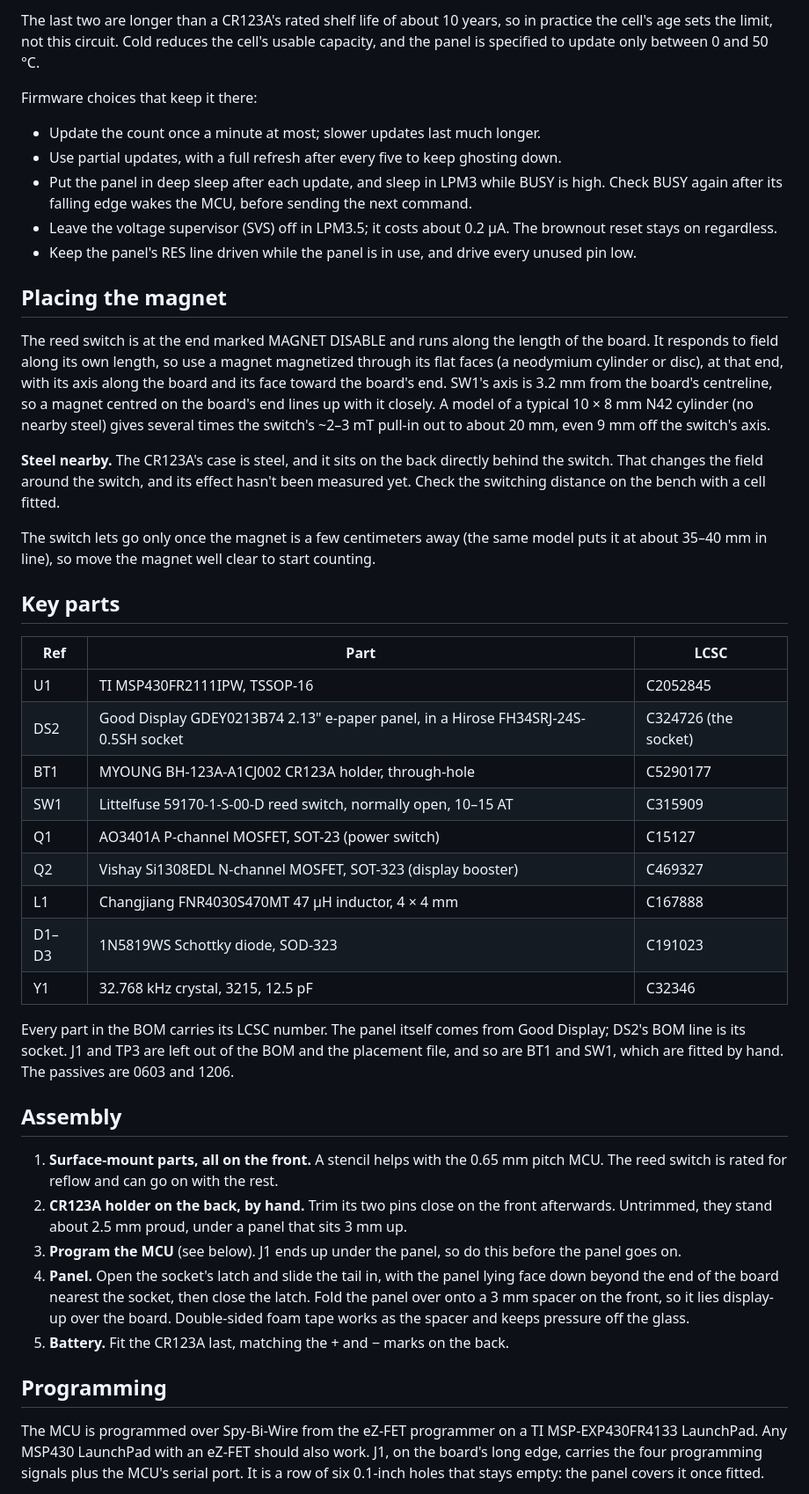
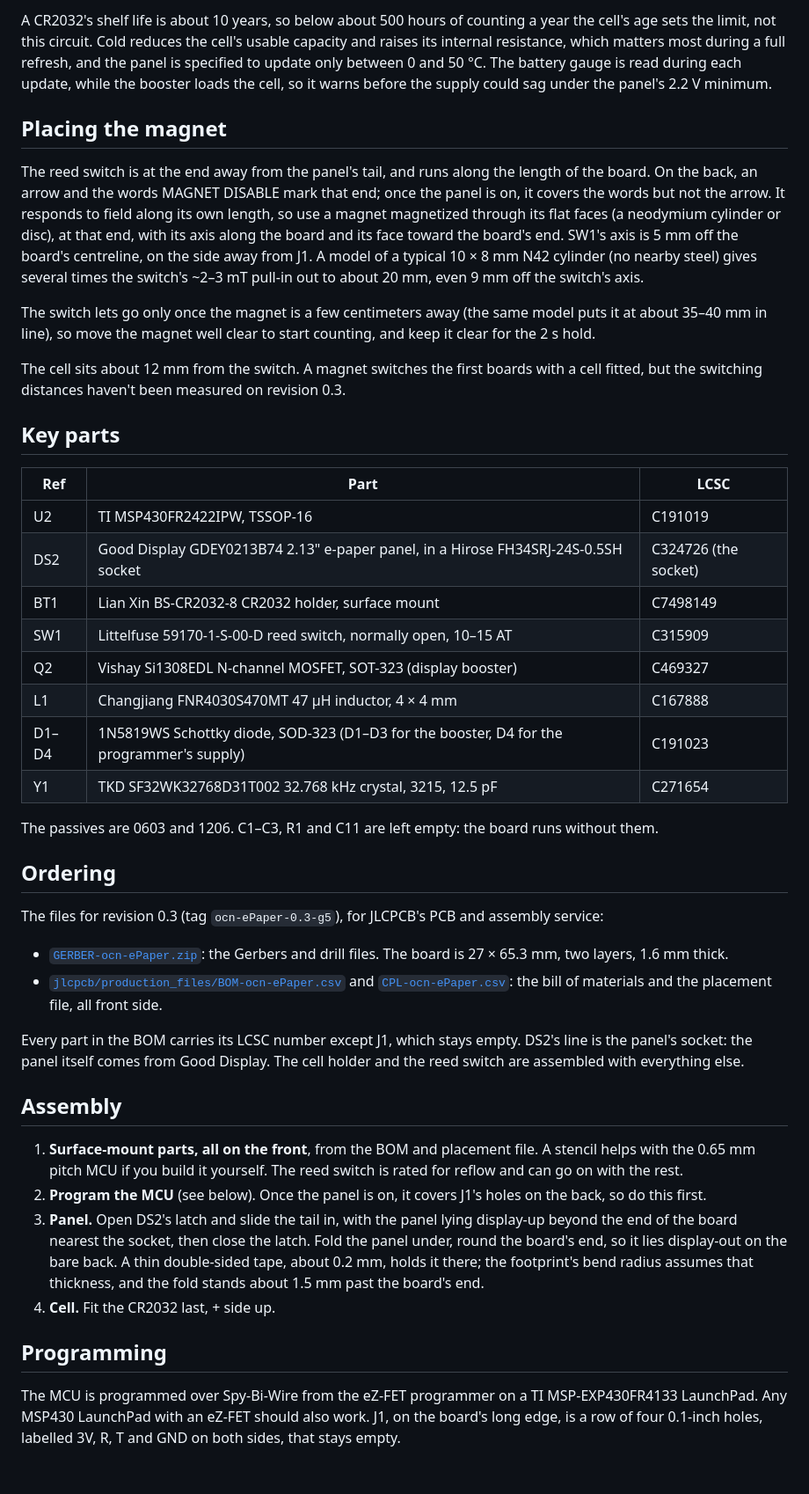
Before and after one commit to z2amiller/ocn-ePaper, a Markdown page: README.md, the part around one of its changes. Shown at 88% size. GitHub-like rendering; blank space fills up the shorter version.

```diff
--- a/README.md
+++ b/README.md
@@ -74,68 +83,69 @@ self-discharge:
 
-The last two are longer than a CR123A's rated shelf life of about 10 years, so in practice the cell's
-age sets the limit, not this circuit. Cold reduces the cell's usable capacity, and the panel is
-specified to update only between 0 and 50 °C.
-
-Firmware choices that keep it there:
-- Update the count once a minute at most; slower updates last much longer.
-- Use partial updates, with a full refresh after every five to keep ghosting down.
-- Put the panel in deep sleep after each update, and sleep in LPM3 while BUSY is high. Check BUSY
-  again after its falling edge wakes the MCU, before sending the next command.
-- Leave the voltage supervisor (SVS) off in LPM3.5; it costs about 0.2 µA. The brownout reset stays
-  on regardless.
-- Keep the panel's RES line driven while the panel is in use, and drive every unused pin low.
+A CR2032's shelf life is about 10 years, so below about 500 hours of counting a year the cell's age sets
+the limit, not this circuit. Cold reduces the cell's usable capacity and raises its internal resistance,
+which matters most during a full refresh, and the panel is specified to update only between 0 and 50 °C.
+The battery gauge is read during each update, while the booster loads the cell, so it warns before the
+supply could sag under the panel's 2.2 V minimum.
 
 ## Placing the magnet
 
-The reed switch is at the end marked MAGNET DISABLE and runs along the length of the board. It
-responds to field along its own length, so use a magnet magnetized through its flat faces (a
-neodymium cylinder or disc), at that end, with its axis along the board and its face toward the
-board's end. SW1's axis is 3.2 mm from the board's centreline, so a magnet centred on the board's end
-lines up with it closely. A model of a typical 10 × 8 mm N42 cylinder (no nearby steel) gives several
-times the switch's ~2–3 mT pull-in out to about 20 mm, even 9 mm off the switch's axis.
-
-**Steel nearby.** The CR123A's case is steel, and it sits on the back directly behind the switch.
-That changes the field around the switch, and its effect hasn't been measured yet. Check the
-switching distance on the bench with a cell fitted.
+The reed switch is at the end away from the panel's tail, and runs along the length of the board. On the
+back, an arrow and the words MAGNET DISABLE mark that end; once the panel is on, it covers the words but not
+the arrow. It responds to field along its own length, so use a magnet magnetized through its flat faces
+(a neodymium cylinder or disc), at that end, with its axis along the board and its face toward the board's
+end. SW1's axis is 5 mm off the board's centreline, on the side away from J1. A model of a typical 10 × 8 mm
+N42 cylinder (no nearby steel) gives several times the switch's ~2–3 mT pull-in out to about 20 mm, even
+9 mm off the switch's axis.
 
 The switch lets go only once the magnet is a few centimeters away (the same model puts it at about
-35–40 mm in line), so move the magnet well clear to start counting.
+35–40 mm in line), so move the magnet well clear to start counting, and keep it clear for the 2 s hold.
+
+The cell sits about 12 mm from the switch. A magnet switches the first boards with a cell fitted, but the
+switching distances haven't been measured on revision 0.3.
 
 ## Key parts
 
 | Ref | Part | LCSC |
 |---|---|---|
-| U1 | TI MSP430FR2111IPW, TSSOP-16 | C2052845 |
+| U2 | TI MSP430FR2422IPW, TSSOP-16 | C191019 |
 | DS2 | Good Display GDEY0213B74 2.13" e-paper panel, in a Hirose FH34SRJ-24S-0.5SH socket | C324726 (the socket) |
-| BT1 | MYOUNG BH-123A-A1CJ002 CR123A holder, through-hole | C5290177 |
+| BT1 | Lian Xin BS-CR2032-8 CR2032 holder, surface mount | C7498149 |
 | SW1 | Littelfuse 59170-1-S-00-D reed switch, normally open, 10–15 AT | C315909 |
-| Q1 | AO3401A P-channel MOSFET, SOT-23 (power switch) | C15127 |
 | Q2 | Vishay Si1308EDL N-channel MOSFET, SOT-323 (display booster) | C469327 |
 | L1 | Changjiang FNR4030S470MT 47 µH inductor, 4 × 4 mm | C167888 |
-| D1–D3 | 1N5819WS Schottky diode, SOD-323 | C191023 |
-| Y1 | 32.768 kHz crystal, 3215, 12.5 pF | C32346 |
+| D1–D4 | 1N5819WS Schottky diode, SOD-323 (D1–D3 for the booster, D4 for the programmer's supply) | C191023 |
+| Y1 | TKD SF32WK32768D31T002 32.768 kHz crystal, 3215, 12.5 pF | C271654 |
 
-Every part in the BOM carries its LCSC number. The panel itself comes from Good Display; DS2's BOM
-line is its socket. J1 and TP3 are left out of the BOM and the placement file, and so are BT1 and
-SW1, which are fitted by hand. The passives are 0603 and 1206.
+The passives are 0603 and 1206. C1–C3, R1 and C11 are left empty: the board runs without them.
+
+## Ordering
+
+The files for revision 0.3 (tag `ocn-ePaper-0.3-g5`), for JLCPCB's PCB and assembly service:
+- [`GERBER-ocn-ePaper.zip`](GERBER-ocn-ePaper.zip): the Gerbers and drill files. The board is 27 × 65.3 mm,
+  two layers, 1.6 mm thick.
+- [`jlcpcb/production_files/BOM-ocn-ePaper.csv`](jlcpcb/production_files/BOM-ocn-ePaper.csv) and
+  [`CPL-ocn-ePaper.csv`](jlcpcb/production_files/CPL-ocn-ePaper.csv): the bill of materials and the
+  placement file, all front side.
+
+Every part in the BOM carries its LCSC number except J1, which stays empty. DS2's line is the panel's
+socket: the panel itself comes from Good Display. The cell holder and the reed switch are assembled with
+everything else.
 
 ## Assembly
 
-1. **Surface-mount parts, all on the front.** A stencil helps with the 0.65 mm pitch MCU. The reed
-   switch is rated for reflow and can go on with the rest.
-2. **CR123A holder on the back, by hand.** Trim its two pins close on the front afterwards. Untrimmed,
-   they stand about 2.5 mm proud, under a panel that sits 3 mm up.
-3. **Program the MCU** (see below). J1 ends up under the panel, so do this before the panel goes on.
-4. **Panel.** Open the socket's latch and slide the tail in, with the panel lying face down beyond the
-   end of the board nearest the socket, then close the latch. Fold the panel over onto a 3 mm spacer on the front, so it lies
-   display-up over the board. Double-sided foam tape works as the spacer and keeps pressure off the
-   glass.
-5. **Battery.** Fit the CR123A last, matching the + and − marks on the back.
+1. **Surface-mount parts, all on the front**, from the BOM and placement file. A stencil helps with the
+   0.65 mm pitch MCU if you build it yourself. The reed switch is rated for reflow and can go on with the
+   rest.
+2. **Program the MCU** (see below). Once the panel is on, it covers J1's holes on the back, so do this first.
+3. **Panel.** Open DS2's latch and slide the tail in, with the panel lying display-up beyond the end of the
+   board nearest the socket, then close the latch. Fold the panel under, round the board's end, so it lies
+   display-out on the bare back. A thin double-sided tape, about 0.2 mm, holds it there; the footprint's
+   bend radius assumes that thickness, and the fold stands about 1.5 mm past the board's end.
+4. **Cell.** Fit the CR2032 last, + side up.
 
 ## Programming
 
-The MCU is programmed over Spy-Bi-Wire from the eZ-FET programmer on a TI MSP-EXP430FR4133
-LaunchPad. Any MSP430 LaunchPad with an eZ-FET should also work. J1, on the board's long edge,
-carries the four programming signals plus the MCU's serial port. It is a row of six 0.1-inch holes
-that stays empty: the panel covers it once fitted.
+The MCU is programmed over Spy-Bi-Wire from the eZ-FET programmer on a TI MSP-EXP430FR4133 LaunchPad. Any
+MSP430 LaunchPad with an eZ-FET should also work. J1, on the board's long edge, is a row of four 0.1-inch
+holes, labelled 3V, R, T and GND on both sides, that stays empty.
 
```
Also changed, not shown: other parts of README.md (+88 -82 lines), firmware/README.md (+15 -13 lines), ocn-ePaper-back.png (added), ocn-ePaper-front.png, ocn-ePaper-iso.png.
